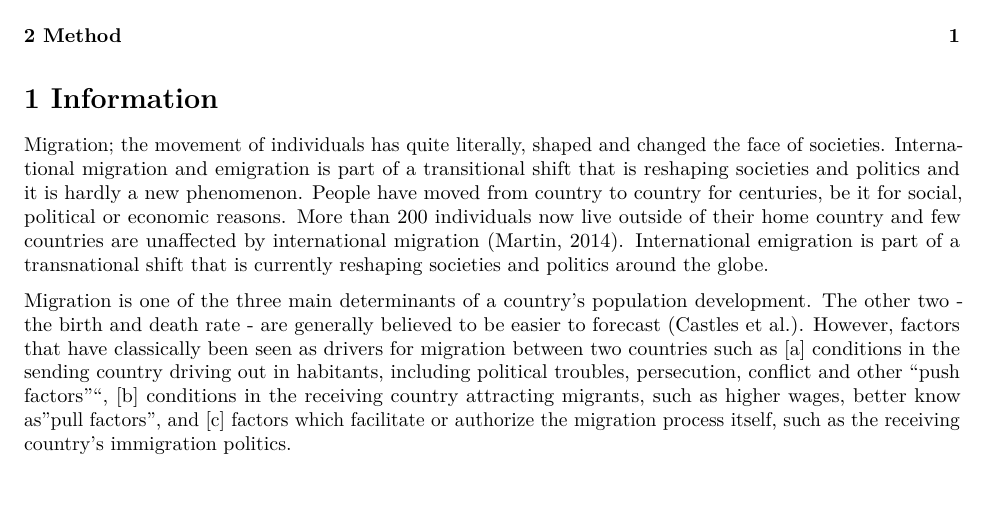
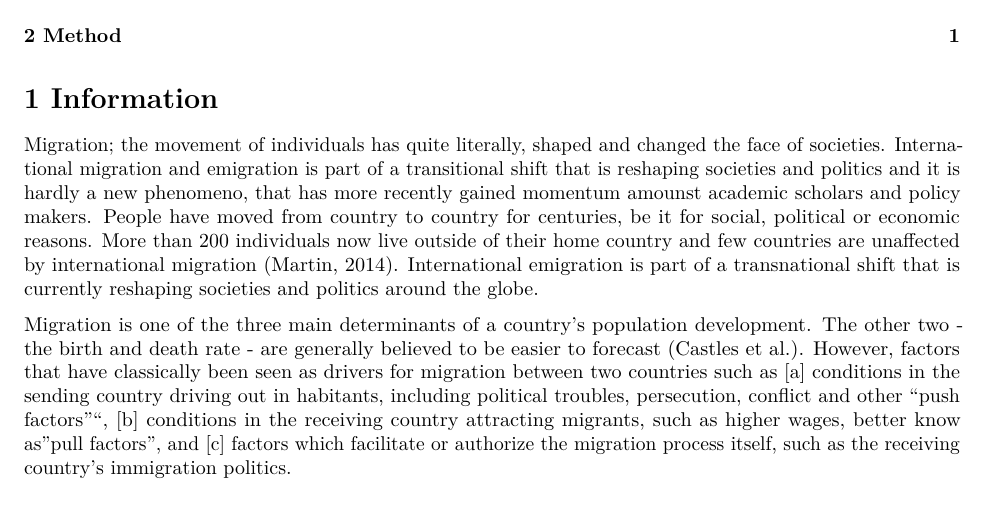
Before and after one commit to ARowena/Assignment2MontesReyla, an R Markdown document (Final Project Proposal/Final Project Proposal_MontesReyla .Rmd): part of page 1 of 2, cut so that both start at the same text, the shorter picture padded with empty space. Rendered offline with R 4.5, knitr and Pandoc, then LaTeX, with nearby package versions.

Commit message:
Correction

```diff
--- a/Final Project Proposal/Final Project Proposal_MontesReyla .Rmd
+++ b/Final Project Proposal/Final Project Proposal_MontesReyla .Rmd
@@ -19,7 +19,7 @@ knitr::opts_chunk$set(echo = TRUE)
 
 # 1 Information
 
-Migration; the movement of individuals has quite literally, shaped and changed the face of societies. International migration and emigration is part of a transitional shift that is reshaping societies and politics and it is hardly a new phenomenon. People have moved from country to country for centuries, be it for social, political or economic reasons. More than 200 individuals now live outside of their home country and few countries are unaffected by international migration (Martin, 2014). International emigration is part of a transnational shift that is currently reshaping societies and politics around the globe.
+Migration; the movement of individuals has quite literally, shaped and changed the face of societies. International migration and emigration is part of a transitional shift that is reshaping societies and politics and it is hardly a new phenomeno, that has more recently gained momentum amounst academic scholars and policy makers. People have moved from country to country for centuries, be it for social, political or economic reasons. More than 200 individuals now live outside of their home country and few countries are unaffected by international migration (Martin, 2014). International emigration is part of a transnational shift that is currently reshaping societies and politics around the globe.
 
 Migration is one of the three main determinants of a country's population development. The other two - the birth and death rate - are generally believed to be easier to forecast (Castles et al.). However, factors that have classically been seen as drivers for migration between two countries such as [a] conditions in the sending country driving out in habitants, including political troubles, persecution, conflict and other "push factors"", [b] conditions in the receiving country attracting migrants, such as higher wages, better know as "pull factors", and [c] factors which facilitate or authorize the migration process itself, such as the receiving country's immigration politics.
 
```
Also changed, not shown: Final Project Proposal/Final_Project_Proposal_MontesReyla_.pdf.
